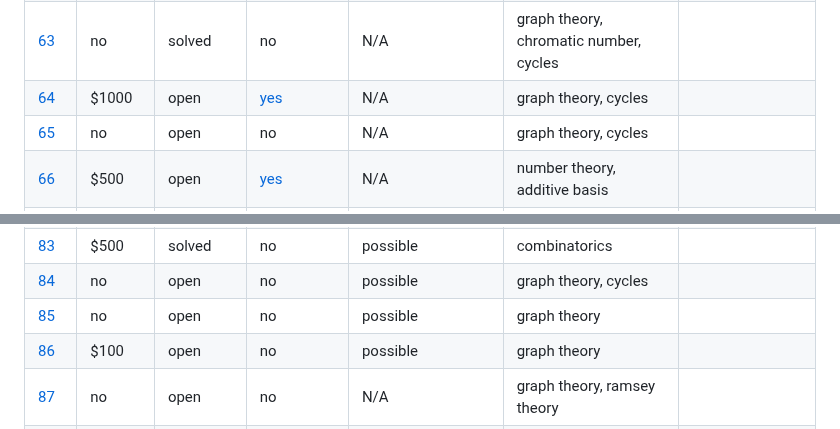
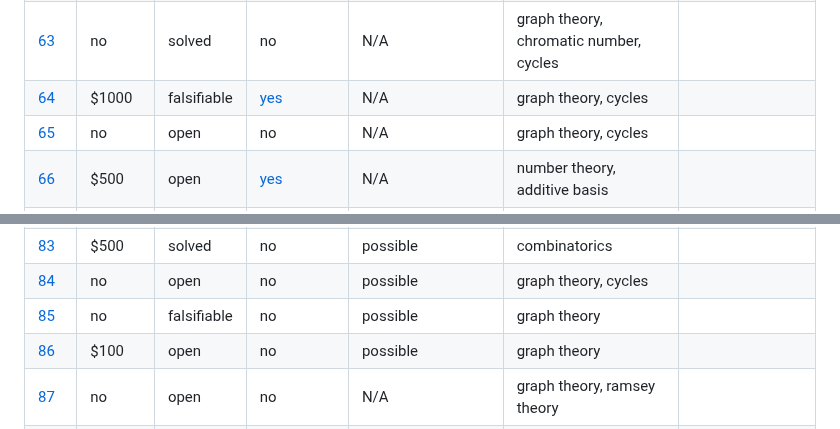
Before and after one commit to teorth/erdosproblems, a Markdown page: README.md, 2 parts joined by grey strips. Rendered like a GitHub page.

```diff
--- a/README.md
+++ b/README.md
@@ -74,7 +74,7 @@ The canonical source of truth for this data is the YAML file [data/problems.yaml
 | [61](https://www.erdosproblems.com/61) | no | open | no | N/A | graph theory |  |
 | [62](https://www.erdosproblems.com/62) | no | open | no | N/A | graph theory |  |
 | [63](https://www.erdosproblems.com/63) | no | solved | no | N/A | graph theory, chromatic number, cycles |  |
-| [64](https://www.erdosproblems.com/64) | $1000 | open | [yes](https://github.com/google-deepmind/formal-conjectures/blob/main/FormalConjectures/ErdosProblems/64.lean) | N/A | graph theory, cycles |  |
+| [64](https://www.erdosproblems.com/64) | $1000 | falsifiable | [yes](https://github.com/google-deepmind/formal-conjectures/blob/main/FormalConjectures/ErdosProblems/64.lean) | N/A | graph theory, cycles |  |
 | [65](https://www.erdosproblems.com/65) | no | open | no | N/A | graph theory, cycles |  |
 | [66](https://www.erdosproblems.com/66) | $500 | open | [yes](https://github.com/google-deepmind/formal-conjectures/blob/main/FormalConjectures/ErdosProblems/66.lean) | N/A | number theory, additive basis |  |
 | [67](https://www.erdosproblems.com/67) | $500 | solved | no | possible | discrepancy | Erdős discrepancy problem |
@@ -95,7 +95,7 @@ The canonical source of truth for this data is the YAML file [data/problems.yaml
 | [82](https://www.erdosproblems.com/82) | no | open | no | possible | graph theory |  |
 | [83](https://www.erdosproblems.com/83) | $500 | solved | no | possible | combinatorics |  |
 | [84](https://www.erdosproblems.com/84) | no | open | no | possible | graph theory, cycles |  |
-| [85](https://www.erdosproblems.com/85) | no | open | no | possible | graph theory |  |
+| [85](https://www.erdosproblems.com/85) | no | falsifiable | no | possible | graph theory |  |
 | [86](https://www.erdosproblems.com/86) | $100 | open | no | possible | graph theory |  |
 | [87](https://www.erdosproblems.com/87) | no | open | no | N/A | graph theory, ramsey theory |  |
 | [88](https://www.erdosproblems.com/88) | $100 | solved | no | N/A | graph theory, ramsey theory |  |
```
Also changed, not shown: other parts of README.md (+7 -7 lines).
